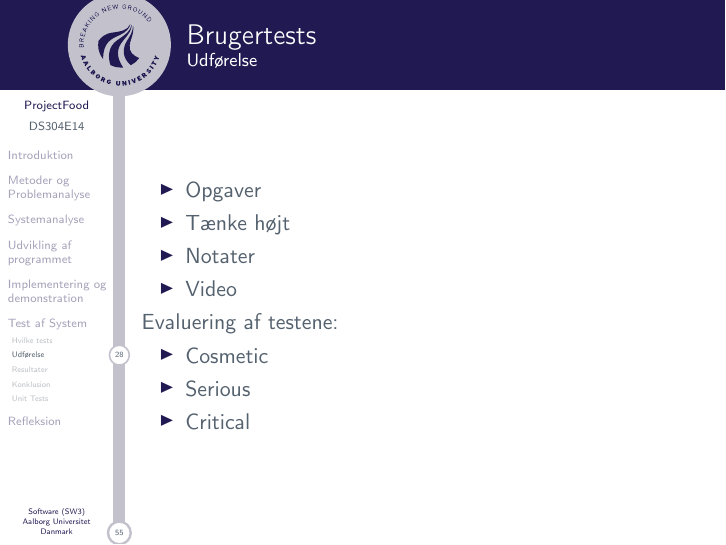
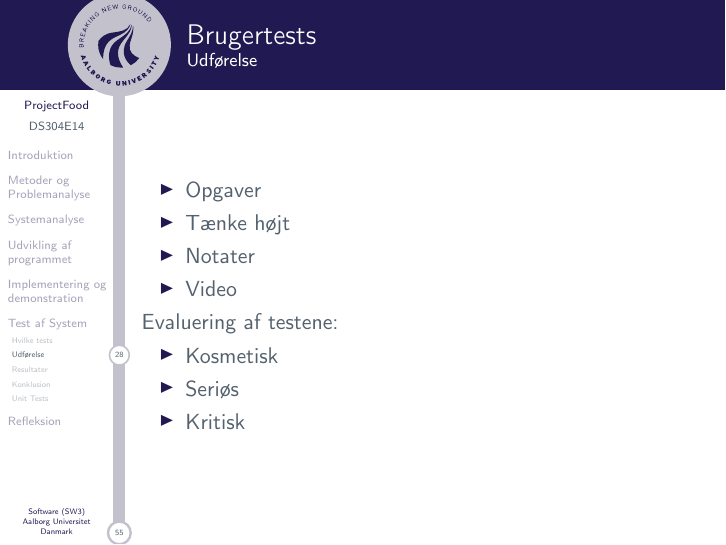
Before and after one commit to SW3-P3/Eksamen, LaTeX slides (master.tex, which reads slides/soeren.tex): page 37 of 66. Compiled offline with pdfLaTeX.

Commit message:
Danish versionenen

```diff
--- a/slides/soeren.tex
+++ b/slides/soeren.tex
@@ -39,9 +39,9 @@
 
 	Evaluering af testene:
 	\begin{itemize}
-		\item Cosmetic
-		\item Serious
-		\item Critical
+		\item Kosmetisk
+		\item Seriøs
+		\item Kritisk
 	\end{itemize}
 
 \end{frame}
```
